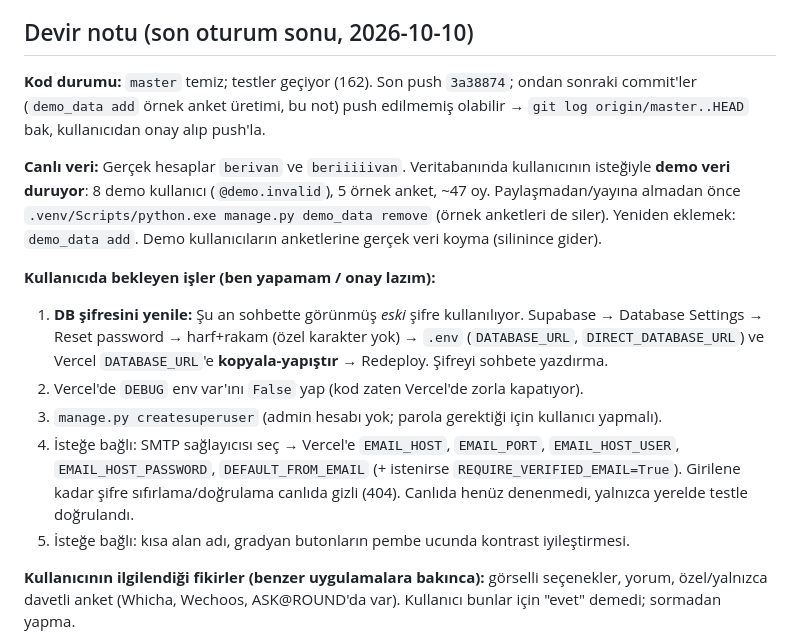
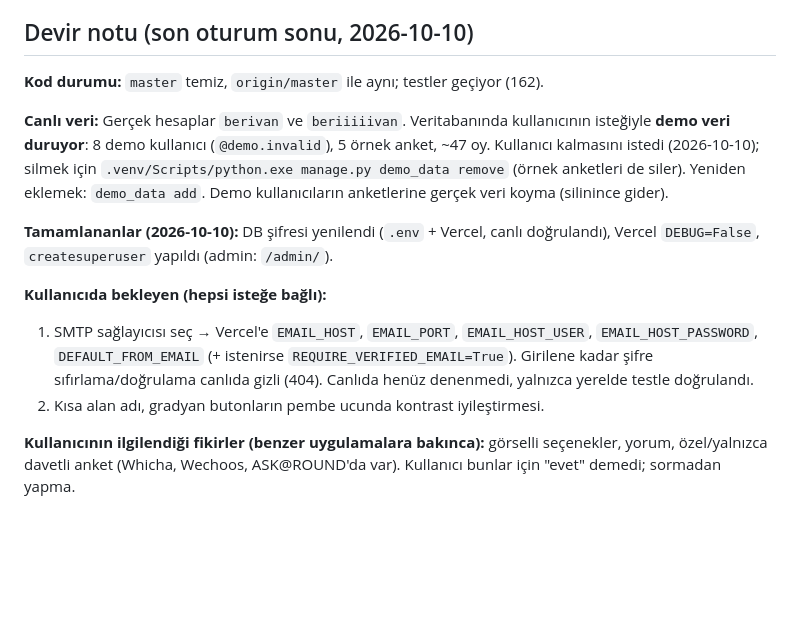
Before and after one commit to beriivan/Kararsizim, a Markdown page: CLAUDE.md, the part around the change. Rendered like a GitHub page; blank space fills up the shorter version.

Commit message:
CLAUDE.md: devir notu güncellendi (şifre, DEBUG, superuser tamam; demo kalıyor)
Co-Authored-By: Claude Sonnet 5.5 <noreply@anthropic.com>

```diff
--- a/CLAUDE.md
+++ b/CLAUDE.md
@@ -10,25 +10,21 @@ This file provides guidance to Claude Code (claude.ai/code) when working with co
 
 ## Devir notu (son oturum sonu, 2026-10-10)
 
-**Kod durumu:** `master` temiz; testler geçiyor (162). Son push `3a38874`; ondan sonraki commit'ler
-(`demo_data add` örnek anket üretimi, bu not) push edilmemiş olabilir → `git log origin/master..HEAD` bak, kullanıcıdan
-onay alıp push'la.
+**Kod durumu:** `master` temiz, `origin/master` ile aynı; testler geçiyor (162).
 
 **Canlı veri:** Gerçek hesaplar `berivan` ve `beriiiiivan`. Veritabanında kullanıcının isteğiyle **demo veri duruyor**:
-8 demo kullanıcı (`@demo.invalid`), 5 örnek anket, ~47 oy. Paylaşmadan/yayına almadan önce
-`.venv/Scripts/python.exe manage.py demo_data remove` (örnek anketleri de siler). Yeniden eklemek: `demo_data add`.
+8 demo kullanıcı (`@demo.invalid`), 5 örnek anket, ~47 oy. Kullanıcı kalmasını istedi (2026-10-10);
+silmek için `.venv/Scripts/python.exe manage.py demo_data remove` (örnek anketleri de siler). Yeniden eklemek: `demo_data add`.
 Demo kullanıcıların anketlerine gerçek veri koyma (silinince gider).
 
-**Kullanıcıda bekleyen işler (ben yapamam / onay lazım):**
-1. **DB şifresini yenile:** Şu an sohbette görünmüş *eski* şifre kullanılıyor. Supabase → Database Settings →
-   Reset password → harf+rakam (özel karakter yok) → `.env` (`DATABASE_URL`, `DIRECT_DATABASE_URL`) ve Vercel
-   `DATABASE_URL`'e **kopyala-yapıştır** → Redeploy. Şifreyi sohbete yazdırma.
-2. Vercel'de `DEBUG` env var'ını `False` yap (kod zaten Vercel'de zorla kapatıyor).
-3. `manage.py createsuperuser` (admin hesabı yok; parola gerektiği için kullanıcı yapmalı).
-4. İsteğe bağlı: SMTP sağlayıcısı seç → Vercel'e `EMAIL_HOST`, `EMAIL_PORT`, `EMAIL_HOST_USER`,
+**Tamamlananlar (2026-10-10):** DB şifresi yenilendi (`.env` + Vercel, canlı doğrulandı), Vercel `DEBUG=False`,
+`createsuperuser` yapıldı (admin: `/admin/`).
+
+**Kullanıcıda bekleyen (hepsi isteğe bağlı):**
+1. SMTP sağlayıcısı seç → Vercel'e `EMAIL_HOST`, `EMAIL_PORT`, `EMAIL_HOST_USER`,
    `EMAIL_HOST_PASSWORD`, `DEFAULT_FROM_EMAIL` (+ istenirse `REQUIRE_VERIFIED_EMAIL=True`). Girilene kadar şifre
    sıfırlama/doğrulama canlıda gizli (404). Canlıda henüz denenmedi, yalnızca yerelde testle doğrulandı.
-5. İsteğe bağlı: kısa alan adı, gradyan butonların pembe ucunda kontrast iyileştirmesi.
+2. Kısa alan adı, gradyan butonların pembe ucunda kontrast iyileştirmesi.
 
 **Kullanıcının ilgilendiği fikirler (benzer uygulamalara bakınca):** görselli seçenekler, yorum, özel/yalnızca davetli
 anket (Whicha, Wechoos, ASK@ROUND'da var). Kullanıcı bunlar için "evet" demedi; sormadan yapma.
```
